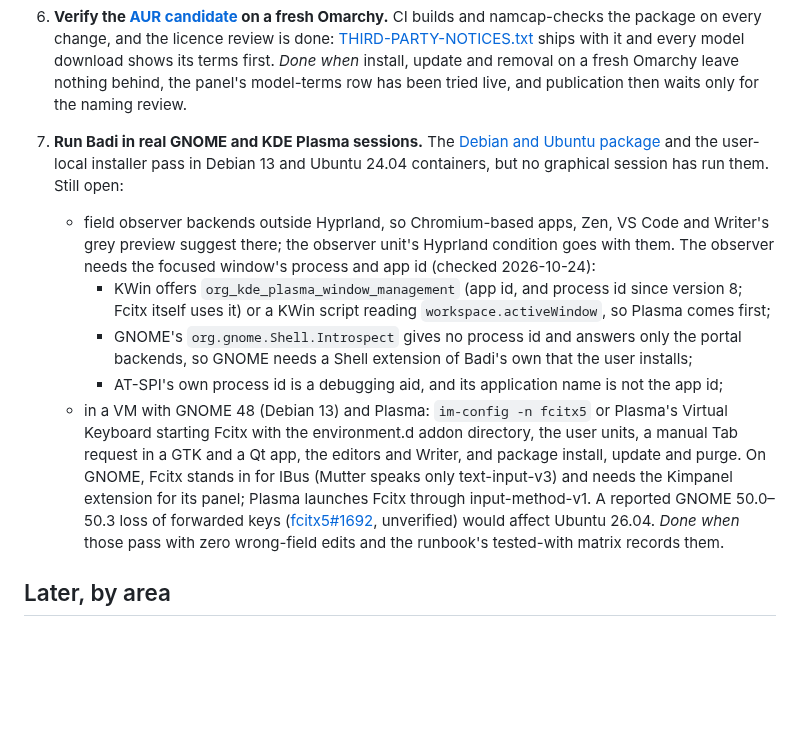
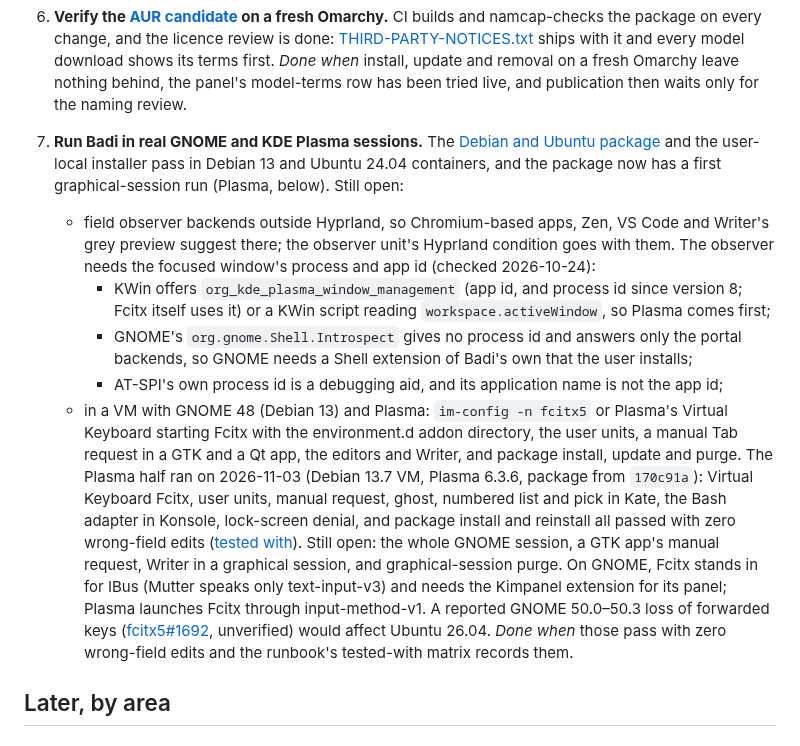
Before and after one commit to ahuray/badi, a Markdown page: future plans.md, the part around the change. Rendered like a GitHub page; blank space fills up the shorter version.

```diff
--- a/future plans.md
+++ b/future plans.md
@@ -273,8 +273,9 @@ publish need the user's go-ahead first; the rest can start at once.
    only for the naming review.
 7. **Run Badi in real GNOME and KDE Plasma sessions.** The
    [Debian and Ubuntu package](packaging/debian/README.md) and the
-   user-local installer pass in Debian 13 and Ubuntu 24.04 containers, but no
-   graphical session has run them. Still open:
+   user-local installer pass in Debian 13 and Ubuntu 24.04 containers, and
+   the package now has a first graphical-session run (Plasma, below).
+   Still open:
    - field observer backends outside Hyprland, so Chromium-based apps, Zen,
      VS Code and Writer's grey preview suggest there; the observer unit's
      Hyprland condition goes with them. The observer needs the focused
@@ -291,10 +292,18 @@ publish need the user's go-ahead first; the rest can start at once.
      or Plasma's Virtual Keyboard starting Fcitx with the environment.d
      addon directory, the user units, a manual Tab request in a GTK and a Qt
      app, the editors and Writer, and package install, update and purge.
-     On GNOME, Fcitx stands in for IBus (Mutter speaks only text-input-v3)
-     and needs the Kimpanel extension for its panel; Plasma launches Fcitx
-     through input-method-v1. A reported GNOME 50.0–50.3 loss of forwarded
-     keys ([fcitx5#1692](https://github.com/fcitx/fcitx5/issues/1692),
+     The Plasma half ran on 2026-11-03 (Debian 13.7 VM, Plasma 6.3.6,
+     package from `170c91a`): Virtual Keyboard Fcitx, user units, manual
+     request, ghost, numbered list and pick in Kate, the Bash adapter in
+     Konsole, lock-screen denial, and package install and reinstall all
+     passed with zero wrong-field edits
+     ([tested with](packaging/debian/README.md#tested-with)). Still open:
+     the whole GNOME session, a GTK app's manual request, Writer in a
+     graphical session, and graphical-session purge. On GNOME, Fcitx
+     stands in for IBus (Mutter speaks only text-input-v3) and needs the
+     Kimpanel extension for its panel; Plasma launches Fcitx through
+     input-method-v1. A reported GNOME 50.0–50.3 loss of forwarded keys
+     ([fcitx5#1692](https://github.com/fcitx/fcitx5/issues/1692),
      unverified) would affect Ubuntu 26.04.
    *Done when* those pass with zero wrong-field edits and the runbook's
    tested-with matrix records them.
```
Also changed, not shown: adapters/shell/README.md (+4 -2 lines), packaging/debian/README.md (+19 -2 lines).
